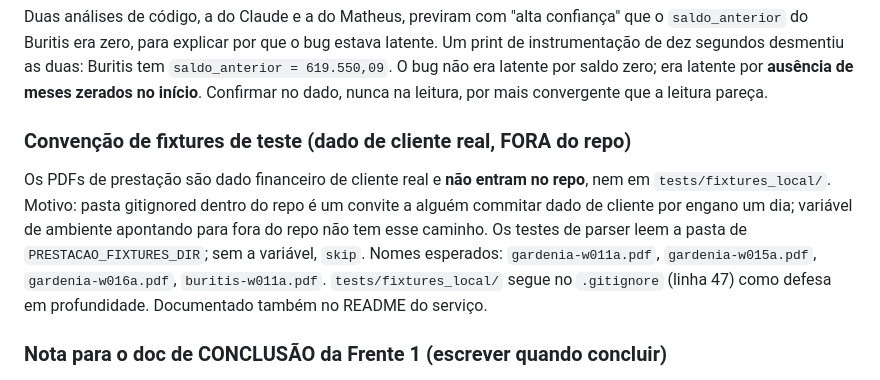
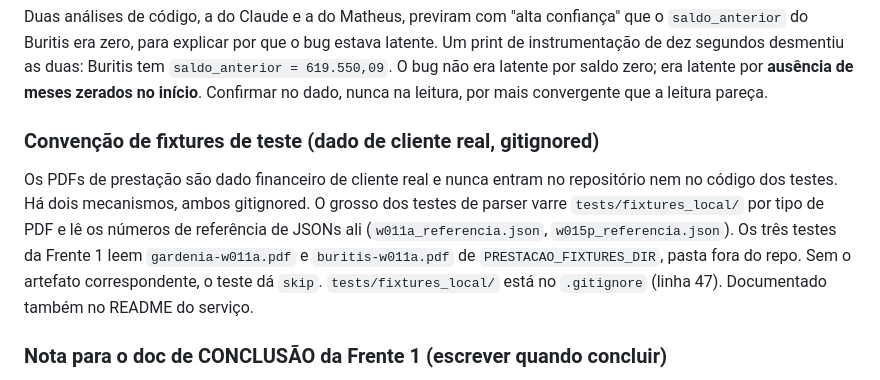
Before and after one commit to MatheusMelo2903/service-hub, a Markdown page: tarefas/em-andamento/prestacao-reconciliacao-janela.md, the part around the change. GitHub-like rendering.

```diff
--- a/tarefas/em-andamento/prestacao-reconciliacao-janela.md
+++ b/tarefas/em-andamento/prestacao-reconciliacao-janela.md
@@ -133,14 +133,14 @@ de instrumentação de dez segundos desmentiu as duas: Buritis tem `saldo_anteri
 zerados no início**. Confirmar no dado, nunca na leitura, por mais convergente que a
 leitura pareça.
 
-### Convenção de fixtures de teste (dado de cliente real, FORA do repo)
-Os PDFs de prestação são dado financeiro de cliente real e **não entram no repo**, nem em
-`tests/fixtures_local/`. Motivo: pasta gitignored dentro do repo é um convite a alguém
-commitar dado de cliente por engano um dia; variável de ambiente apontando para fora do
-repo não tem esse caminho. Os testes de parser leem a pasta de `PRESTACAO_FIXTURES_DIR`;
-sem a variável, `skip`. Nomes esperados: `gardenia-w011a.pdf`, `gardenia-w015a.pdf`,
-`gardenia-w016a.pdf`, `buritis-w011a.pdf`. `tests/fixtures_local/` segue no `.gitignore`
-(linha 47) como defesa em profundidade. Documentado também no README do serviço.
+### Convenção de fixtures de teste (dado de cliente real, gitignored)
+Os PDFs de prestação são dado financeiro de cliente real e nunca entram no repositório
+nem no código dos testes. Há dois mecanismos, ambos gitignored. O grosso dos testes de
+parser varre `tests/fixtures_local/` por tipo de PDF e lê os números de referência de
+JSONs ali (`w011a_referencia.json`, `w015p_referencia.json`). Os três testes da Frente 1
+leem `gardenia-w011a.pdf` e `buritis-w011a.pdf` de `PRESTACAO_FIXTURES_DIR`, pasta fora
+do repo. Sem o artefato correspondente, o teste dá `skip`. `tests/fixtures_local/` está
+no `.gitignore` (linha 47). Documentado também no README do serviço.
 
 ### Nota para o doc de CONCLUSÃO da Frente 1 (escrever quando concluir)
 Depois do conserto da Frente 1, o Gardenia deixa de dar `relatorio_invalido` e passa a
```
Also changed, not shown: services/prestacao-pdf/README.md (+22 -19 lines), tarefas/em-andamento/vendor-skill-template-paridade.md (added, +31 -0 lines).
